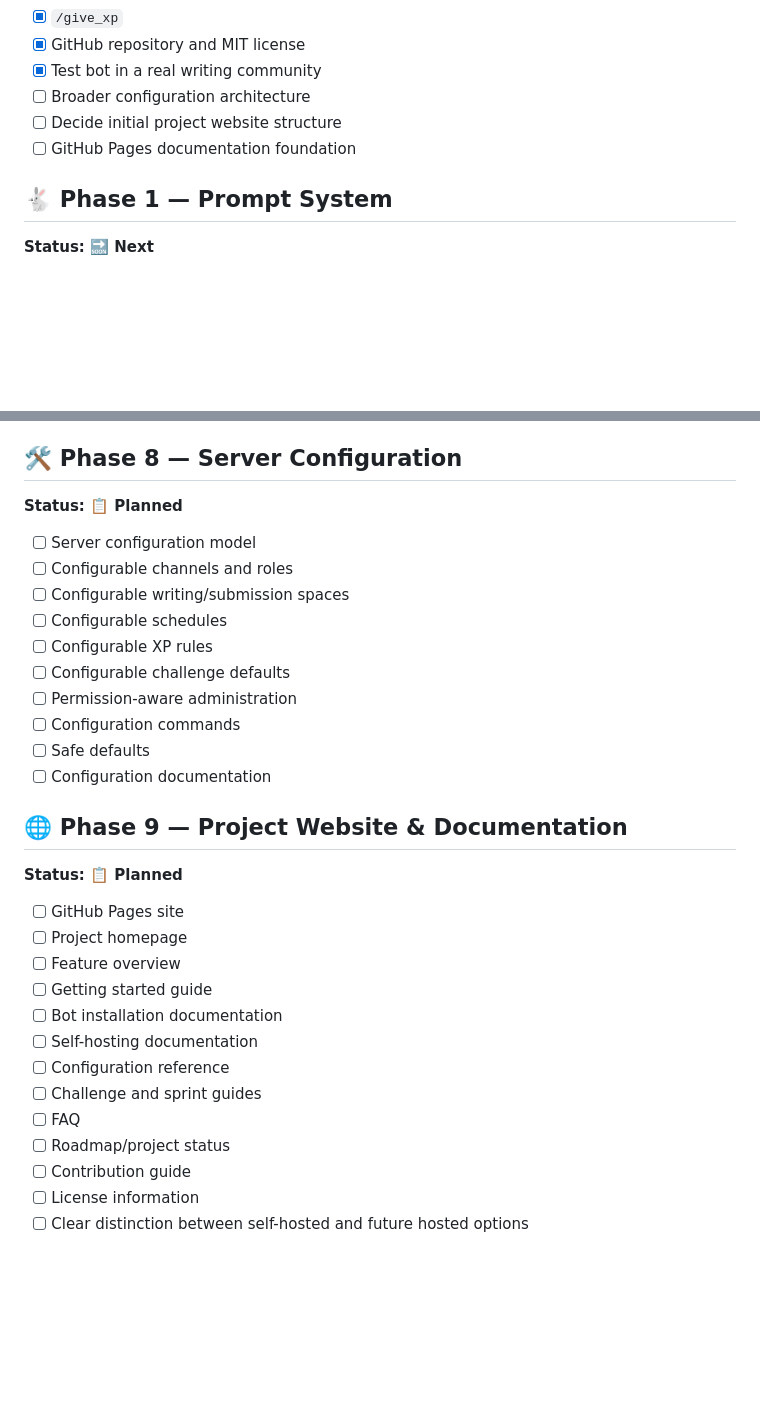
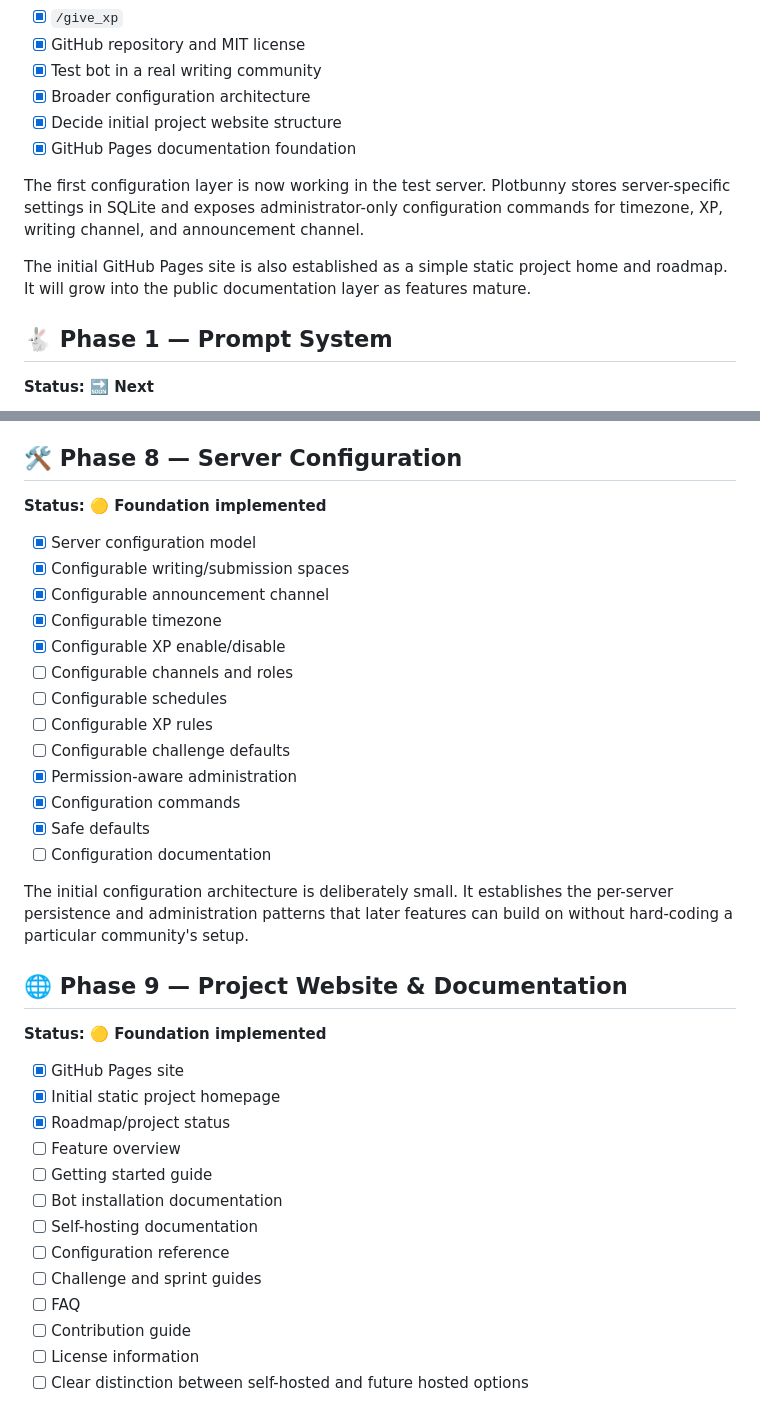
Before and after one commit to pkmnSidiko/plbunny, a Markdown page: ROADMAP.md, 2 parts joined by grey strips. Rendered like a GitHub page; blank space fills up the shorter version.

Commit message:
Update roadmap for configuration and Pages foundation

```diff
--- a/ROADMAP.md
+++ b/ROADMAP.md
@@ -18,9 +18,13 @@ plbunny is being developed in stages. The roadmap is intentionally flexible whil
 - [x] `/give_xp`
 - [x] GitHub repository and MIT license
 - [x] Test bot in a real writing community
-- [ ] Broader configuration architecture
-- [ ] Decide initial project website structure
-- [ ] GitHub Pages documentation foundation
+- [x] Broader configuration architecture
+- [x] Decide initial project website structure
+- [x] GitHub Pages documentation foundation
+
+The first configuration layer is now working in the test server. Plotbunny stores server-specific settings in SQLite and exposes administrator-only configuration commands for timezone, XP, writing channel, and announcement channel.
+
+The initial GitHub Pages site is also established as a simple static project home and roadmap. It will grow into the public documentation layer as features mature.
 
 ## 🐇 Phase 1 — Prompt System
 **Status: 🔜 Next**
@@ -135,22 +139,28 @@ Sprints should encourage **steady progress**, not turn writing into a race.
 - [ ] Utility commands
 
 ## 🛠️ Phase 8 — Server Configuration
-**Status: 📋 Planned**
-- [ ] Server configuration model
+**Status: 🟡 Foundation implemented**
+- [x] Server configuration model
+- [x] Configurable writing/submission spaces
+- [x] Configurable announcement channel
+- [x] Configurable timezone
+- [x] Configurable XP enable/disable
 - [ ] Configurable channels and roles
-- [ ] Configurable writing/submission spaces
 - [ ] Configurable schedules
 - [ ] Configurable XP rules
 - [ ] Configurable challenge defaults
-- [ ] Permission-aware administration
-- [ ] Configuration commands
-- [ ] Safe defaults
+- [x] Permission-aware administration
+- [x] Configuration commands
+- [x] Safe defaults
 - [ ] Configuration documentation
 
+The initial configuration architecture is deliberately small. It establishes the per-server persistence and administration patterns that later features can build on without hard-coding a particular community's setup.
+
 ## 🌐 Phase 9 — Project Website & Documentation
-**Status: 📋 Planned**
-- [ ] GitHub Pages site
-- [ ] Project homepage
+**Status: 🟡 Foundation implemented**
+- [x] GitHub Pages site
+- [x] Initial static project homepage
+- [x] Roadmap/project status
 - [ ] Feature overview
 - [ ] Getting started guide
 - [ ] Bot installation documentation
@@ -158,7 +168,6 @@ Sprints should encourage **steady progress**, not turn writing into a race.
 - [ ] Configuration reference
 - [ ] Challenge and sprint guides
 - [ ] FAQ
-- [ ] Roadmap/project status
 - [ ] Contribution guide
 - [ ] License information
 - [ ] Clear distinction between self-hosted and future hosted options
```
